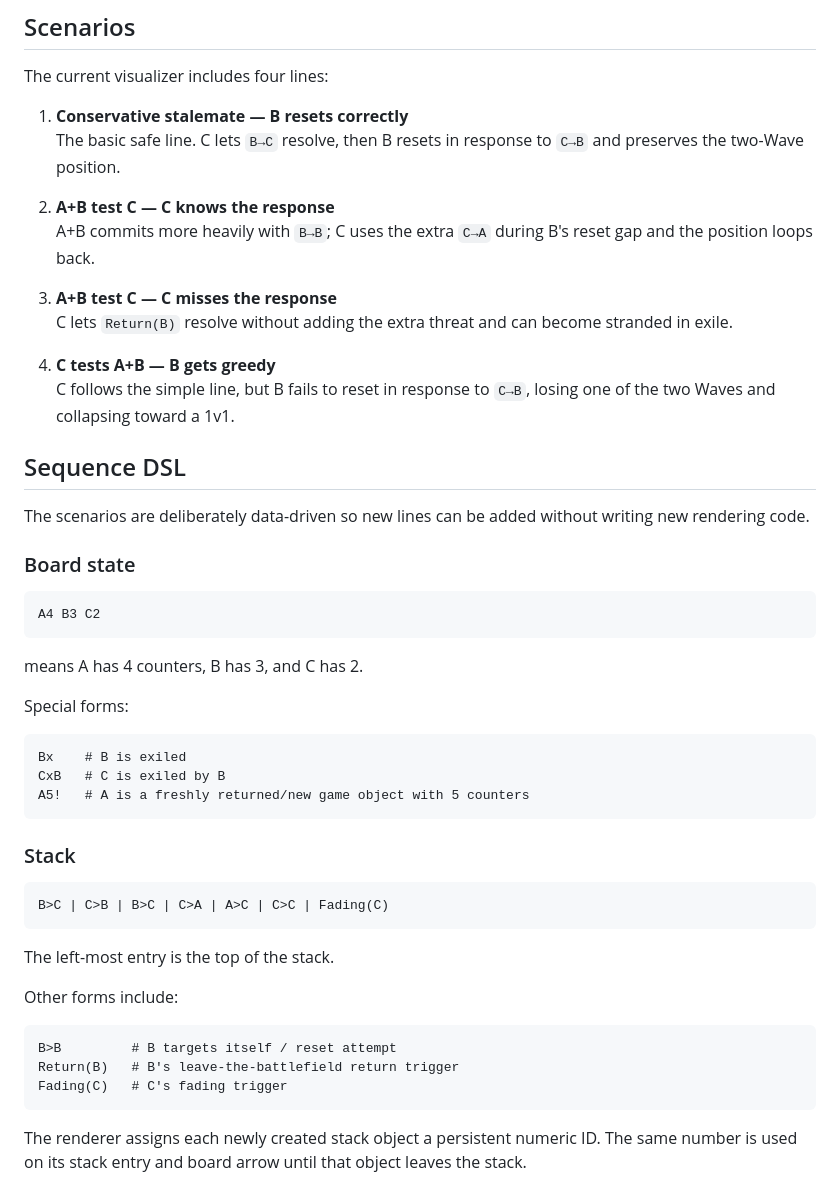
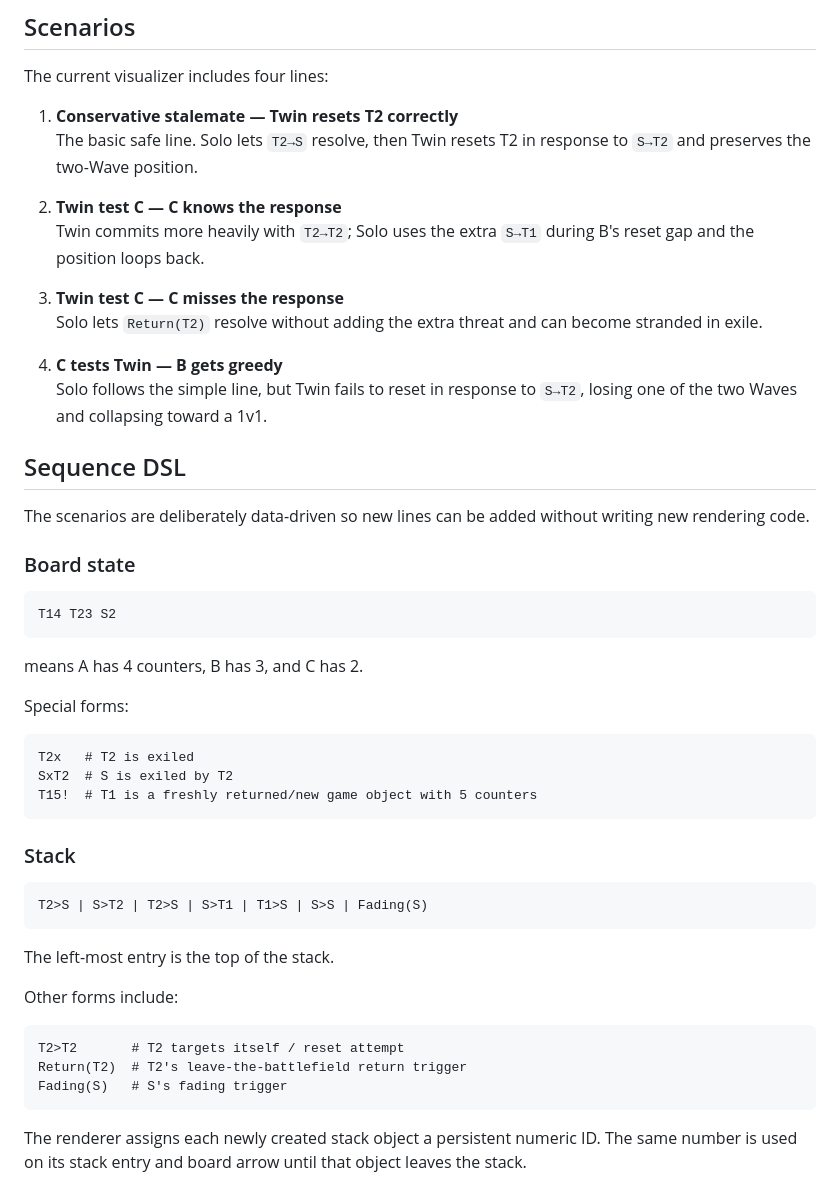
Before and after one commit to dgmora/opalescent-parallax-waves-visualizer, a Markdown page: README.md, the part around the change. GitHub-like rendering.

Commit message:
Update Wave names in README

````diff
--- a/README.md
+++ b/README.md
@@ -17,17 +17,17 @@ The goal is to make the multi-Wave sequences easier to follow by showing, for ev
 
 The current visualizer includes four lines:
 
-1. **Conservative stalemate — B resets correctly**
-   The basic safe line. C lets `B→C` resolve, then B resets in response to `C→B` and preserves the two-Wave position.
+1. **Conservative stalemate — Twin resets T2 correctly**
+   The basic safe line. Solo lets `T2→S` resolve, then Twin resets T2 in response to `S→T2` and preserves the two-Wave position.
 
-2. **A+B test C — C knows the response**
-   A+B commits more heavily with `B→B`; C uses the extra `C→A` during B's reset gap and the position loops back.
+2. **Twin test C — C knows the response**
+   Twin commits more heavily with `T2→T2`; Solo uses the extra `S→T1` during B's reset gap and the position loops back.
 
-3. **A+B test C — C misses the response**
-   C lets `Return(B)` resolve without adding the extra threat and can become stranded in exile.
+3. **Twin test C — C misses the response**
+   Solo lets `Return(T2)` resolve without adding the extra threat and can become stranded in exile.
 
-4. **C tests A+B — B gets greedy**
-   C follows the simple line, but B fails to reset in response to `C→B`, losing one of the two Waves and collapsing toward a 1v1.
+4. **C tests Twin — B gets greedy**
+   Solo follows the simple line, but Twin fails to reset in response to `S→T2`, losing one of the two Waves and collapsing toward a 1v1.
 
 ## Sequence DSL
 
@@ -36,7 +36,7 @@ The scenarios are deliberately data-driven so new lines can be added without wri
 ### Board state
 
 ```text
-A4 B3 C2
+T14 T23 S2
 ```
 
 means A has 4 counters, B has 3, and C has 2.
@@ -44,15 +44,15 @@ means A has 4 counters, B has 3, and C has 2.
 Special forms:
 
 ```text
-Bx    # B is exiled
-CxB   # C is exiled by B
-A5!   # A is a freshly returned/new game object with 5 counters
+T2x   # T2 is exiled
+SxT2  # S is exiled by T2
+T15!  # T1 is a freshly returned/new game object with 5 counters
 ```
 
 ### Stack
 
 ```text
-B>C | C>B | B>C | C>A | A>C | C>C | Fading(C)
+T2>S | S>T2 | T2>S | S>T1 | T1>S | S>S | Fading(S)
 ```
 
 The left-most entry is the top of the stack.
@@ -60,9 +60,9 @@ The left-most entry is the top of the stack.
 Other forms include:
 
 ```text
-B>B         # B targets itself / reset attempt
-Return(B)   # B's leave-the-battlefield return trigger
-Fading(C)   # C's fading trigger
+T2>T2       # T2 targets itself / reset attempt
+Return(T2)  # T2's leave-the-battlefield return trigger
+Fading(S)   # S's fading trigger
 ```
 
 The renderer assigns each newly created stack object a persistent numeric ID. The same number is used on its stack entry and board arrow until that object leaves the stack.
````
